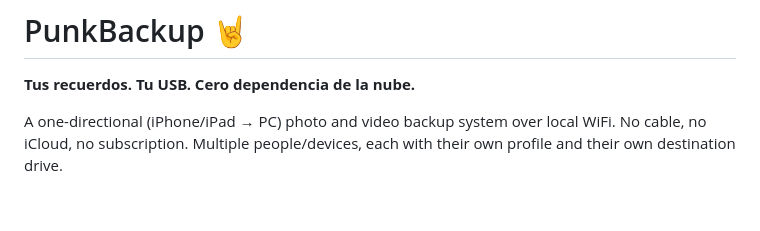
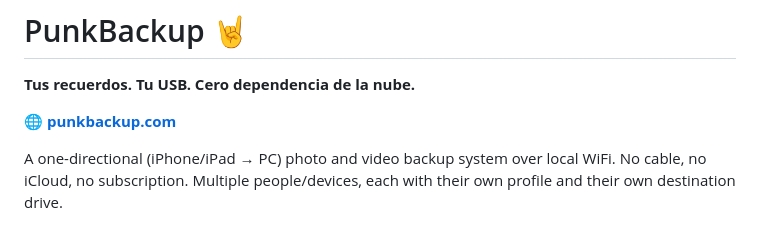
Before and after one commit to hesner/punkbackup, a Markdown page: README.md, the part around the change. Drawn GitHub-style; blank space fills up the shorter version.

```diff
--- a/README.md
+++ b/README.md
@@ -3,6 +3,8 @@
 # PunkBackup 🤘
 
 **Tus recuerdos. Tu USB. Cero dependencia de la nube.**
+
+**[🌐 punkbackup.com](https://punkbackup.com)**
 
 A one-directional (iPhone/iPad → PC) photo and video backup system over
 local WiFi. No cable, no iCloud, no subscription. Multiple people/devices,
```
Also changed, not shown: PLAN.md (+2 -1 lines).
